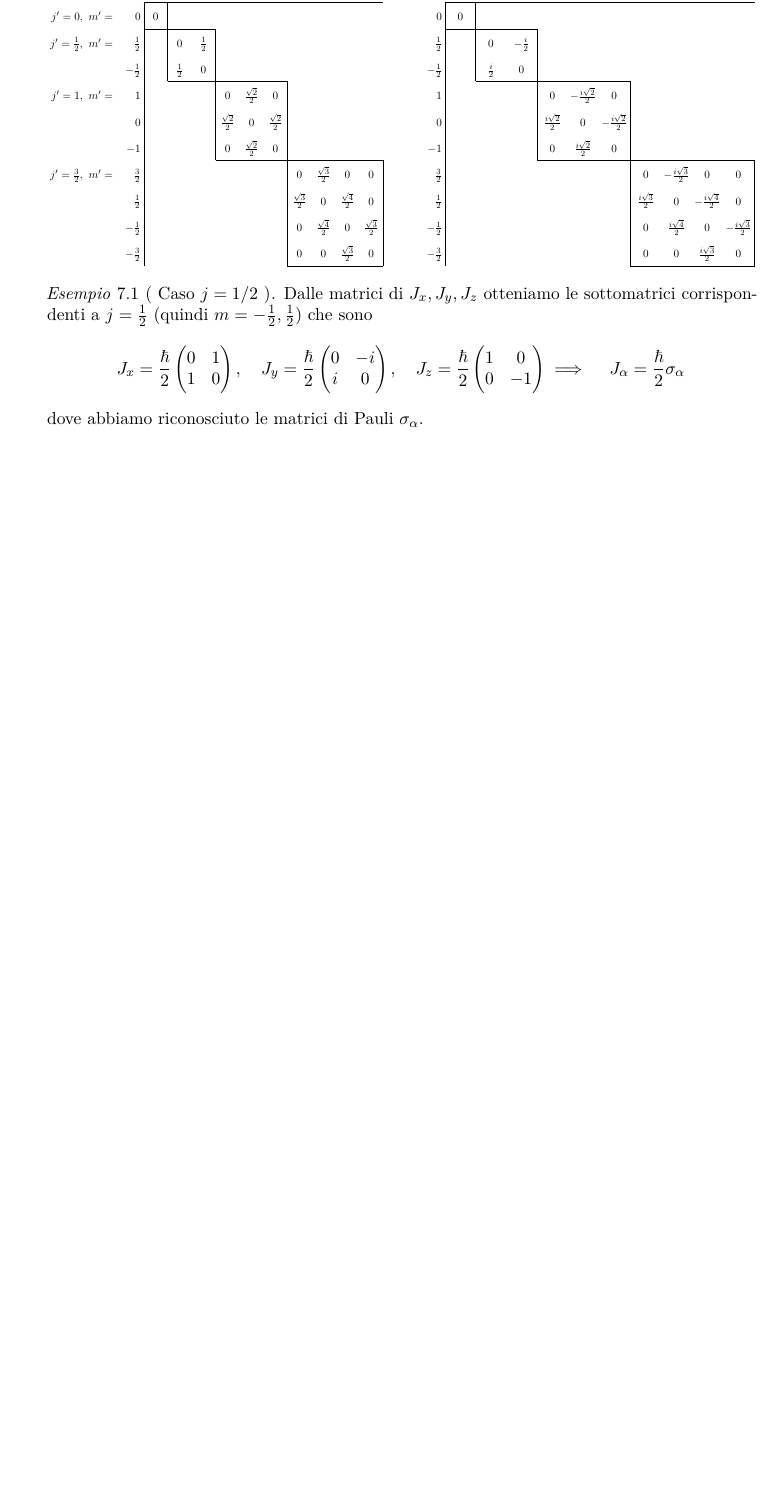
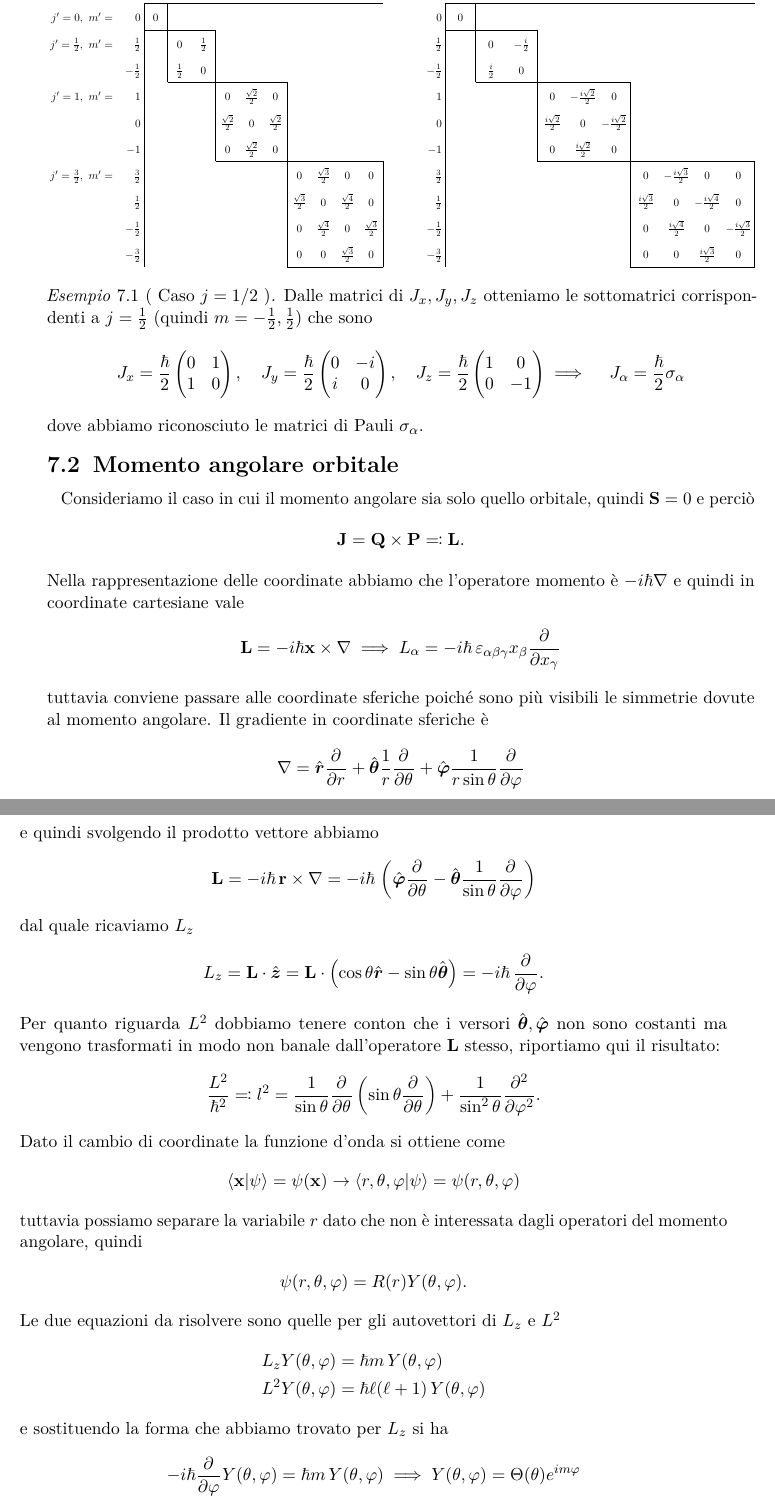
Before and after one commit to pask21/Meccanica-Quantistica, a LaTeX book (MQ.tex, which reads preambolo_MQ.tex): part of page 48 of 48 before the commit and two parts of pages 48 and 49 of 50 after it, the two joined at a grey line, cut so that both start at the same text, the shorter picture padded with empty space. Compiled offline with pdfLaTeX.

Commit message:
momento angolare orbitale e armoniche sferiche

```diff
--- a/MQ.tex
+++ b/MQ.tex
@@ -2089,3 +2089,49 @@ $}
   dove abbiamo riconosciuto le matrici di Pauli $ \sigma_\alpha $.
 \end{example}
 
+\section{Momento angolare orbitale}
+
+Consideriamo il caso in cui il momento angolare sia solo quello orbitale, quindi $ \v{S} = 0 $ e perciò
+\begin{align*}
+  \v{J} = \v{Q} \times \v{P} \eqcolon \v{L}.
+\end{align*}
+Nella rappresentazione delle coordinate abbiamo che l'operatore momento è $ -i \hbar \nabla $ e quindi in coordinate cartesiane vale
+\begin{align*}
+  \v{L} = -i \hbar \v{x} \times \nabla \implies L_\alpha = -i \hbar \,\eps_{\alpha \beta \gamma} x_\beta \der{}{x_\gamma}
+\end{align*}
+tuttavia conviene passare alle coordinate sferiche poiché sono più visibili le simmetrie dovute al momento angolare. Il gradiente in coordinate sferiche
+è
+\begin{align*}
+  \nabla = \vers{r} \der{}{r} + \vers{\theta} \frac1r \der{}{\theta} + \vers{\phi} \frac1{r \sin \theta} \der{}{\phi}
+\end{align*}
+e quindi svolgendo il prodotto vettore abbiamo
+\begin{align*}
+  \v{L} = -i \hbar\, \v{r} \times \nabla = -i\hbar \,\left( \vers{\phi} \der{}{\theta} - \vers{\theta} \frac1{\sin \theta} \der{}{\phi} \right)
+\end{align*}
+dal quale ricaviamo $ L_z $
+\begin{align*}
+  L_z = \v{L} \cdot \vers{z} = \v{L} \cdot \left(  \cos \theta \vers{r} - \sin \theta \vers{\theta} \right) = -i\hbar \, \der{}{\phi}.
+\end{align*}
+Per quanto riguarda $ L^2 $ dobbiamo tenere conton che i versori $ \vers{\theta} , \vers{\phi} $ non sono costanti ma vengono trasformati in modo
+non banale dall'operatore $ \v{L} $ stesso, riportiamo qui il risultato:
+\begin{align*}
+  \frac{L^2}{\hbar^2} \eqcolon l^2 = \frac1{\sin \theta} \der{}{\theta} \left( \sin\theta \der{}{\theta} \right) + \frac1{\sin^2\theta} \der[2]{}{\phi}.
+\end{align*}
+Dato il cambio di coordinate la funzione d'onda si ottiene come
+\begin{align*}
+  \bk{\v{x} | \psi} = \psi(\v{x}) \to \bk{r, \theta, \phi | \psi } = \psi(r, \theta, \phi)
+\end{align*}
+tuttavia possiamo separare la variabile $ r $ dato che non è interessata dagli operatori del momento angolare, quindi
+\begin{align*}
+  \psi(r,\theta, \phi) = R (r) Y(\theta, \phi).
+\end{align*}
+Le due equazioni da risolvere sono quelle per gli autovettori di $ L_z  $ e $ L^2 $
+\begin{align*}
+  L_z Y(\theta, \phi) &= \hbar m \, Y(\theta, \phi)
+  \\
+  L^2 Y(\theta, \phi) &= \hbar \ell(\ell + 1) \, Y(\theta, \phi)
+\end{align*}
+e sostituendo la forma che abbiamo trovato per $ L_z $ si ha
+\begin{align*}
+  - i \hbar \der{}{\phi} Y(\theta, \phi) = \hbar m \, Y(\theta, \phi) \implies Y(\theta, \phi) = \Theta(\theta) e^{im \phi}
+\end{align*}
@@ -2091,0 +2166,2 @@ $}
+  Y_\l^m(\theta , \phi) \propto P_\l^m(\cos\theta) e^{im\phi} \;,
+\end{align*}
--- a/preambolo_MQ.tex
+++ b/preambolo_MQ.tex
@@ -268,6 +268,12 @@ patterns
   \mathop{\overleftarrow{\exp}}\nolimits
 }
 
+% --- \ell ---
+\let \l \relax
+\newcommand{\l}{
+  \ell
+}
+
 % =================== bra-ket ===================
 
 % --- bra ---
```
Also changed, not shown: MQ.tex (41 more changed lines), 1 other file.
